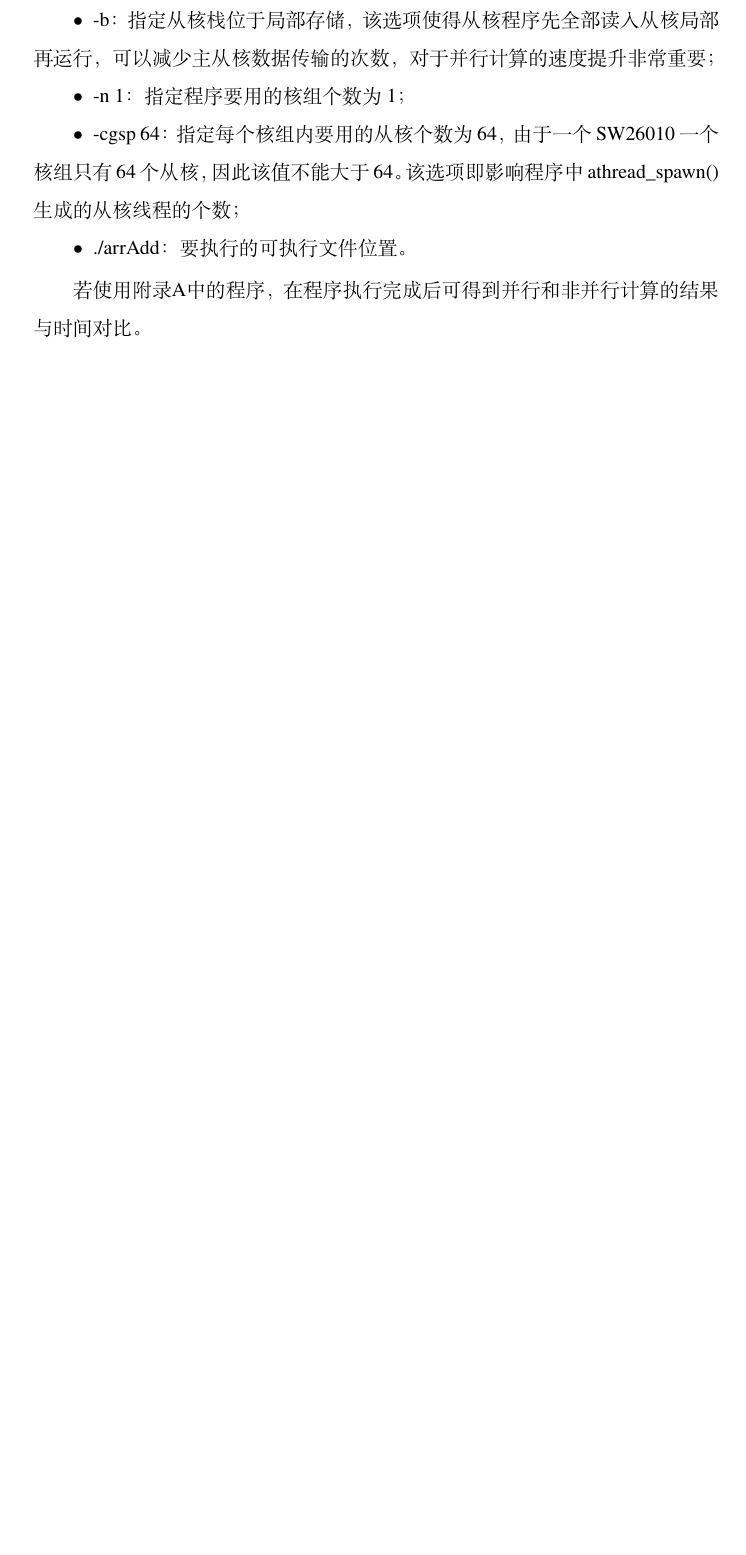
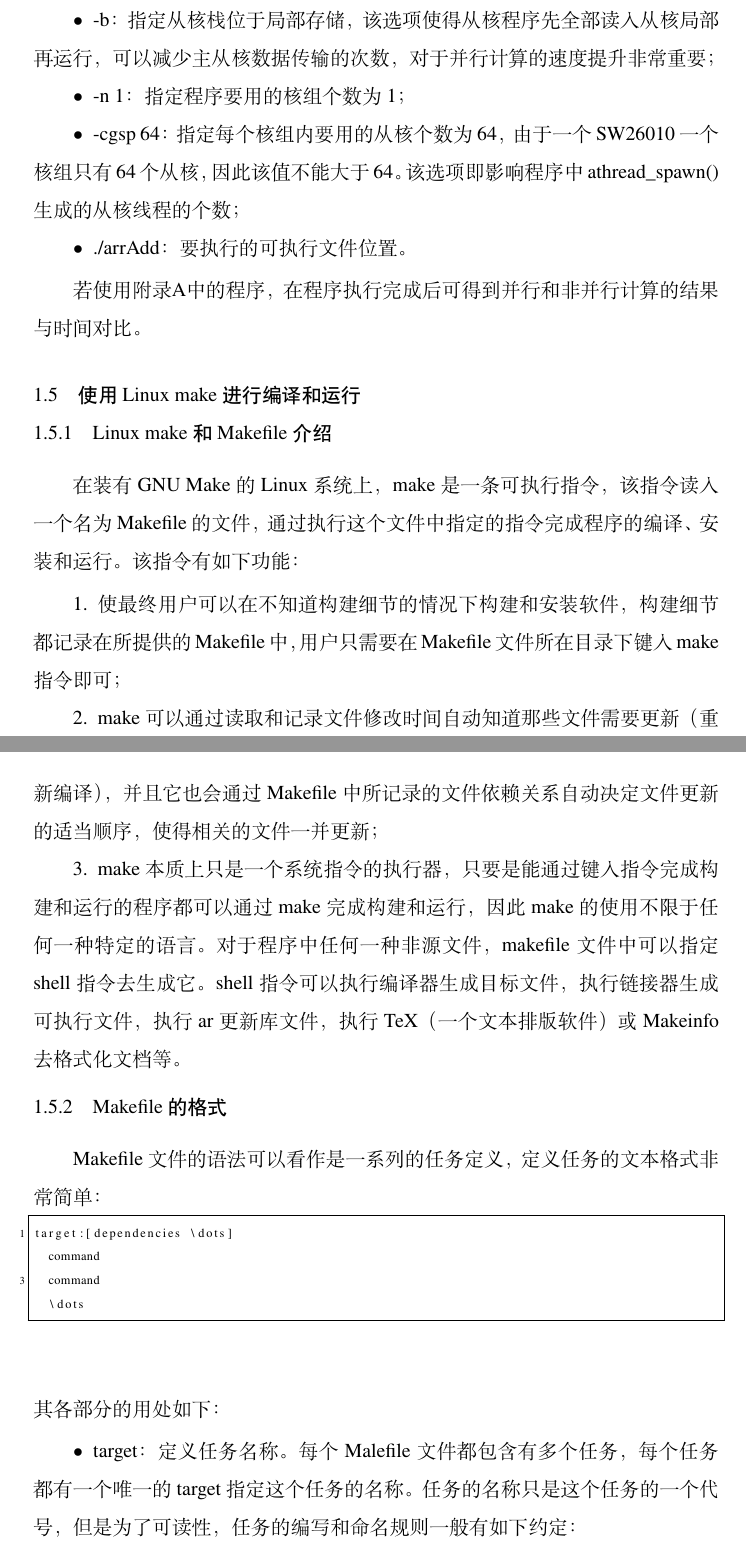
Before and after one commit to yindaheng98/IntroToSunway, a LaTeX thesis (Thesis.tex, which reads Tex/Chap_Intro.tex): part of page 16 of 37 before the commit and two parts of pages 16 and 17 of 39 after it, the two joined at a grey line, cut so that both start at the same text, the shorter picture padded with empty space. Compiled offline with XeLaTeX; a missing font is replaced by an installed copy or a similar font.

Commit message:
第一章加入make的相关知识

```diff
--- a/Tex/Chap_Intro.tex
+++ b/Tex/Chap_Intro.tex
@@ -215,3 +215,24 @@ bsub -I -b -q q_sw_expr -n 1 -cgsp 64 ./arrAdd
 
 若使用附录\ref{apdx:第一个程序}中的程序，在程序执行完成后可得到并行和非并行计算的结果与时间对比。
 
+\section{使用Linux make进行编译和运行}
+\subsection{Linux make和Makefile介绍}
+在装有GNU Make的Linux系统上，make是一条可执行指令，该指令读入一个名为Makefile的文件，通过执行这个文件中指定的指令完成程序的编译、安装和运行。该指令有如下功能：
+\begin{enumerate}
+  \item 使最终用户可以在不知道构建细节的情况下构建和安装软件，构建细节都记录在所提供的Makefile中，用户只需要在Makefile文件所在目录下键入make指令即可；
+  \item make可以通过读取和记录文件修改时间自动知道那些文件需要更新（重新编译），并且它也会通过Makefile中所记录的文件依赖关系自动决定文件更新的适当顺序，使得相关的文件一并更新；
+  \item make本质上只是一个系统指令的执行器，只要是能通过键入指令完成构建和运行的程序都可以通过make完成构建和运行，因此make的使用不限于任何一种特定的语言。对于程序中任何一种非源文件， makefile文件中可以指定shell指令去生成它。shell 指令可以执行编译器生成目标文件，执行链接器生成可执行文件，执行ar更新库文件，执行TeX（一个文本排版软件）或Makeinfo去格式化文档等。
+\end{enumerate}
+\subsection{Makefile的格式}
+Makefile文件的语法可以看作是一系列的任务定义，定义任务的文本格式非常简单：
+\begin{lstlisting}
+target:[dependencies \dots]
+  command
+  command
+  \dots
+\end{lstlisting}
+其各部分的用处如下：
+\begin{itemize}
+  \item target：定义任务名称。每个Malefile文件都包含有多个任务，每个任务都有一个唯一的target指定这个任务的名称。任务的名称只是这个任务的一个代号，但是为了可读性，任务的编写和命名规则一般有如下约定：
+  \begin{itemize}
+    \item 将生成中间文件、编译、清理生成文件、运行等任务分开编写；
```
Also changed, not shown: Img/Chap_Intro.pdf, Tex/Chap_Intro.tex (33 more changed lines), 1 other file.
